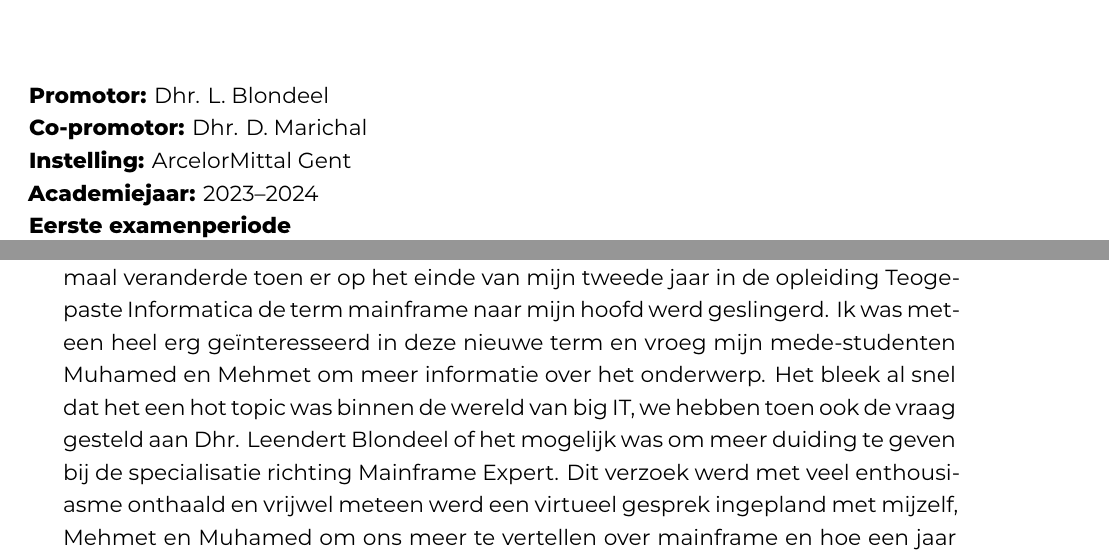
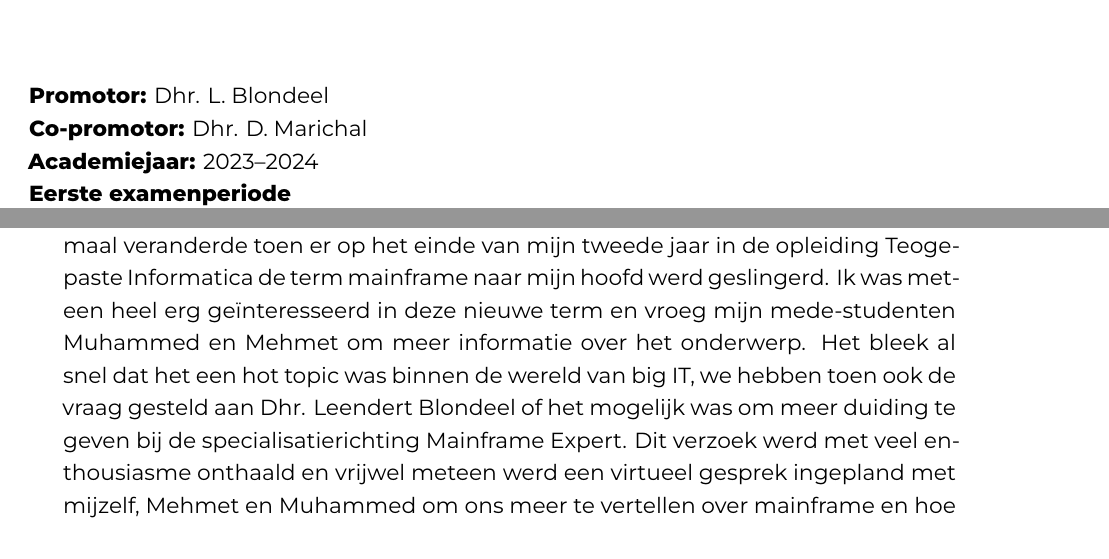
Before and after one commit to DylanVermeersch/BAP_2324, a LaTeX thesis (bachproef/VermeerschDylanBP.tex, which reads bachproef/voorwoord.tex): two parts of pages 1 and 3 of 24, joined at a grey line, cut so that both start at the same text. Compiled offline with XeLaTeX; a LaTeX package or settings file that is missing is left out.

Commit message:
Tweaken van een aantal zaken en een pdf aanmaken van het .tex bestand

```diff
--- a/bachproef/VermeerschDylanBP.tex
+++ b/bachproef/VermeerschDylanBP.tex
@@ -50,7 +50,6 @@
 \examperiod{1}
 \degreesought{\IfLanguageName{dutch}{Professionele bachelor in de toegepaste informatica}{Bachelor of applied computer science}}
 \partialthesis{false}
-\institution{ArcelorMittal Gent}
 
 %% Add global exceptions to the hyphenation here
 \hyphenation{back-slash}
--- a/bachproef/voorwoord.tex
+++ b/bachproef/voorwoord.tex
@@ -11,9 +11,9 @@ Gedurende de periode van februari tot mei 2024 heb ik me beziggehouden met onder
 \\ \\
 Gedurende mijn tijd aan HoGent heb ik lang getwijfeld waar ik later mijn job van wou maken, er was niets dat mijn intresse voor de volle 100\% kon wekken.
 Dit allemaal veranderde toen er op het einde van mijn tweede jaar in de opleiding Teogepaste Informatica de term mainframe naar mijn hoofd werd geslingerd.
-Ik was meteen heel erg geïnteresseerd in deze nieuwe term en vroeg mijn mede-studenten Muhamed en Mehmet om meer informatie over het onderwerp.
-Het bleek al snel dat het een hot topic was binnen de wereld van big IT, we hebben toen ook de vraag gesteld aan Dhr. Leendert Blondeel of het mogelijk was om meer duiding te geven bij de specialisatie richting Mainframe Expert.
-Dit verzoek werd met veel enthousiasme onthaald en vrijwel meteen werd een virtueel gesprek ingepland met mijzelf, Mehmet en Muhamed om ons meer te vertellen over mainframe en hoe een jaar van een mainframe student op HoGent eruit ziet.
+Ik was meteen heel erg geïnteresseerd in deze nieuwe term en vroeg mijn mede-studenten Muhammed en Mehmet om meer informatie over het onderwerp.
+Het bleek al snel dat het een hot topic was binnen de wereld van big IT, we hebben toen ook de vraag gesteld aan Dhr. Leendert Blondeel of het mogelijk was om meer duiding te geven bij de specialisatierichting Mainframe Expert.
+Dit verzoek werd met veel enthousiasme onthaald en vrijwel meteen werd een virtueel gesprek ingepland met mijzelf, Mehmet en Muhammed om ons meer te vertellen over mainframe en hoe een jaar van een mainframe student op HoGent eruit ziet.
 Meteen tijdens het gesprek wist ik dat ik mijn afstudeerrichting gevonden had, de passie was en is nog altijd heel erg groot bij Dhr. Leendert Blondeel en trok je direct aan zoals alleen een magneet dat kan normaal.
 \\ \\
 Het werd tijdens dat derde jaar alleen maar duidelijker dat ik de juiste weg ingeslagen was, we ontmoetten enorm veel mensen die net zoals Dhr. Leendert Blondeel heel erg gepassioneerd zijn over mainframe en alles daaromtrent.
```
Also changed, not shown: bachproef/voorwoord.tex (1 more changed lines).
